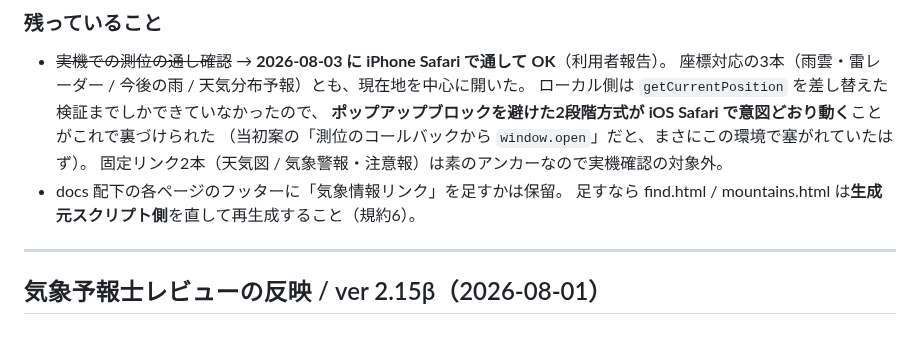
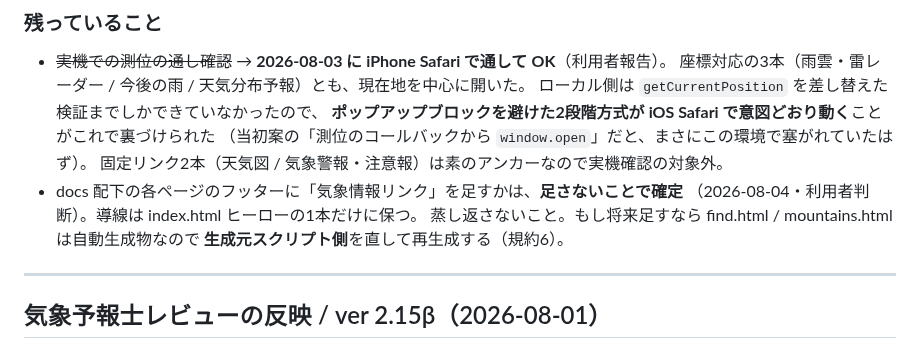
Before and after one commit to HALab18/sangaku-yohou2, a Markdown page: DEVLOG.md, the part around the change. Drawn GitHub-style.

Commit message:
DEVLOG: 気象情報リンクの導線は index.html の1本で確定
docs 配下のフッターには足さない (利用者判断)。保留のままだと再検討の対象に
なり続けるので、確定として記録する。

Co-Authored-By: Claude Opus 5 <noreply@anthropic.com>

```diff
--- a/DEVLOG.md
+++ b/DEVLOG.md
@@ -169,8 +169,10 @@ GA へは結果の区分だけ送り、**座標は送らない**（index.html:17
   **ポップアップブロックを避けた2段階方式が iOS Safari で意図どおり動く**ことがこれで裏づけられた
   （当初案の「測位のコールバックから `window.open`」だと、まさにこの環境で塞がれていたはず）。
   固定リンク2本（天気図 / 気象警報・注意報）は素のアンカーなので実機確認の対象外。
-- docs 配下の各ページのフッターに「気象情報リンク」を足すかは保留。
-  足すなら find.html / mountains.html は**生成元スクリプト側**を直して再生成すること（規約6）。
+- docs 配下の各ページのフッターに「気象情報リンク」を足すかは、**足さないことで確定**
+  （2026-08-04・利用者判断）。導線は index.html ヒーローの1本だけに保つ。
+  蒸し返さないこと。もし将来足すなら find.html / mountains.html は自動生成物なので
+  **生成元スクリプト側**を直して再生成する（規約6）。
 
 ---
 
```
